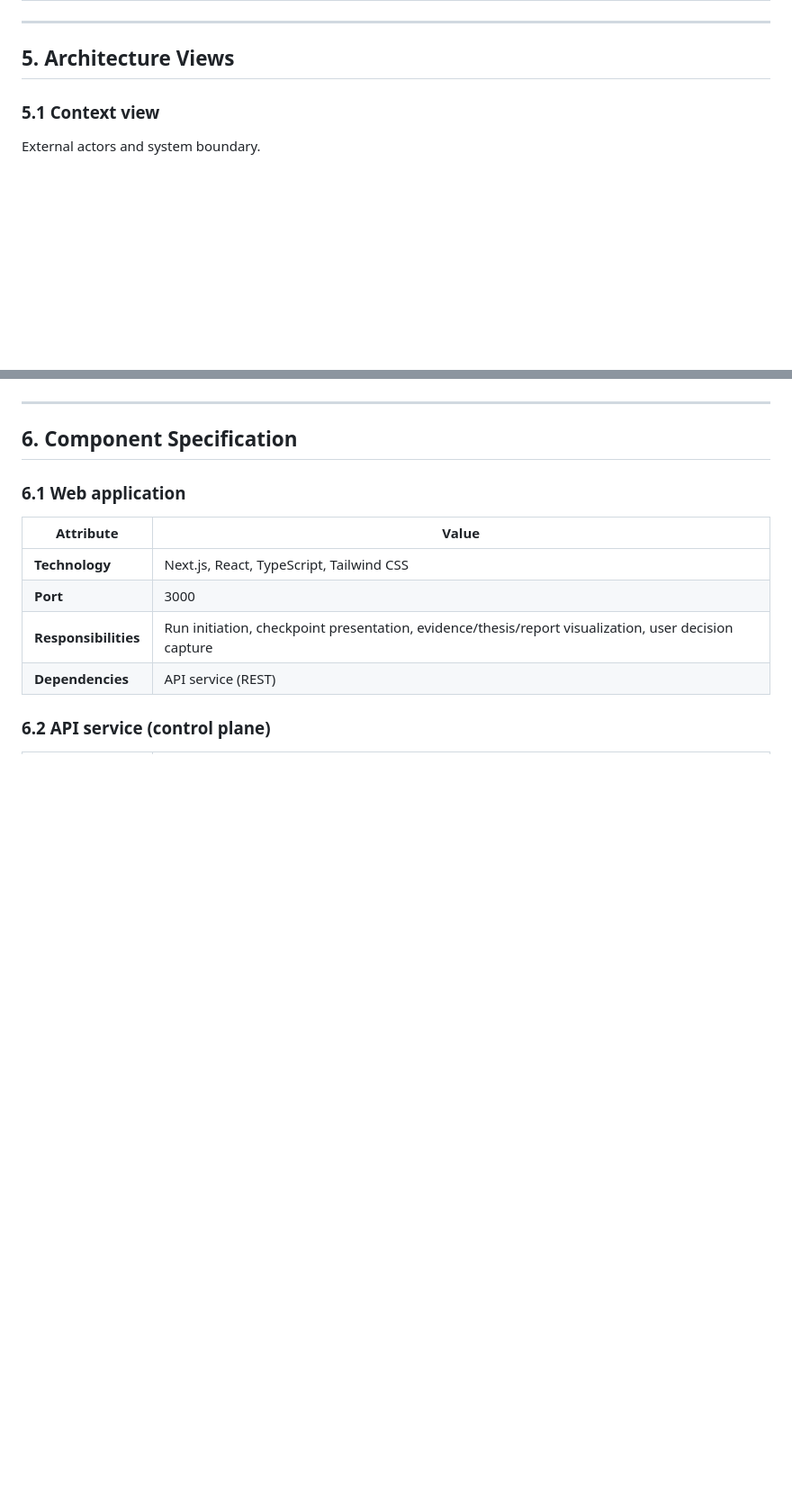
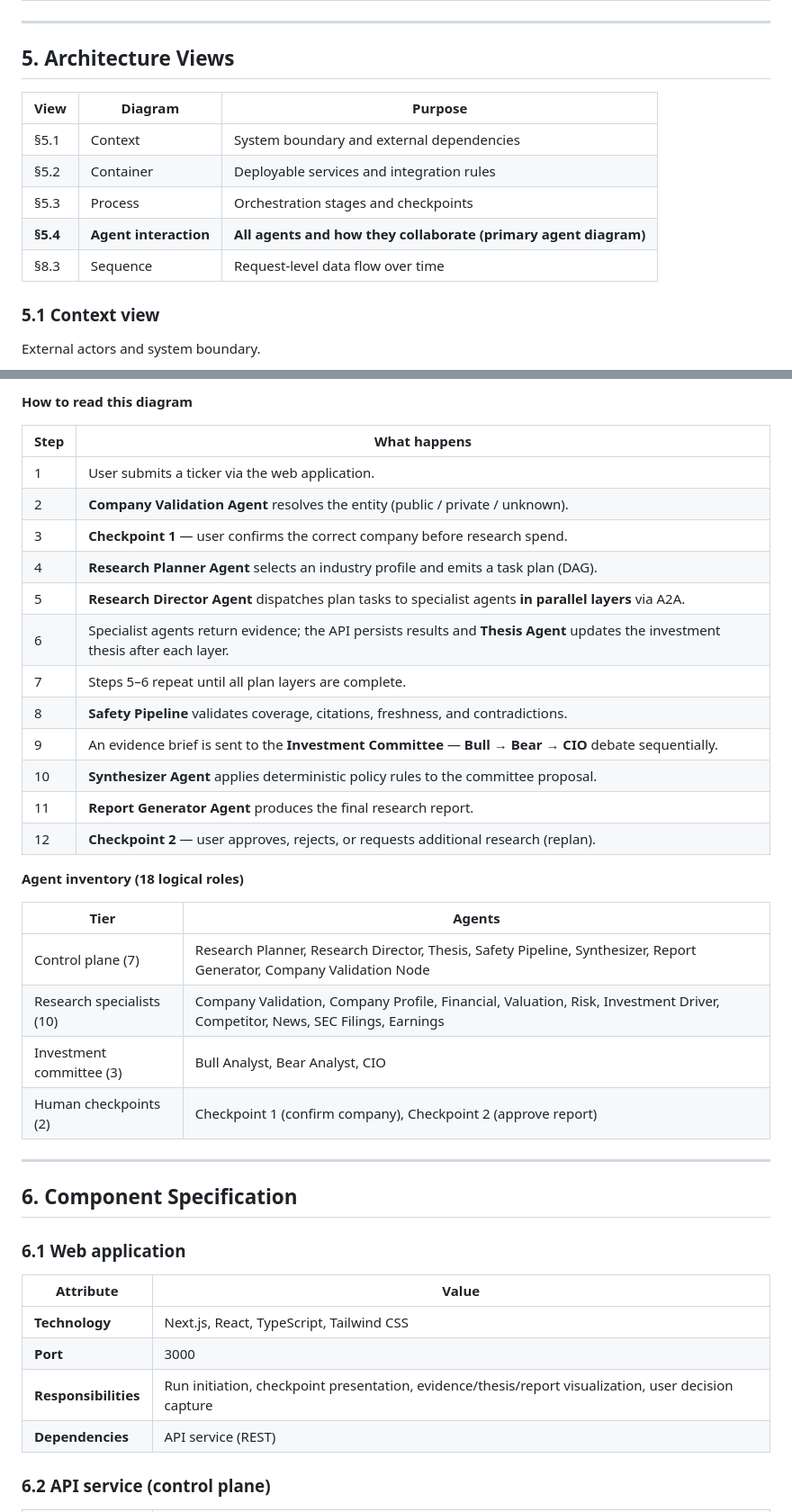
Before and after one commit to soniamannlehl-cloud/finalproject, a Markdown page: ARCHITECTURE.md, 2 parts joined by grey strips. Shown at 90% size. Drawn GitHub-style; blank space fills up the shorter version.

```diff
--- a/ARCHITECTURE.md
+++ b/ARCHITECTURE.md
@@ -86,6 +86,14 @@ The solution adheres to a **three-plane model**:
 ---
 
 ## 5. Architecture Views
+
+| View | Diagram | Purpose |
+|------|---------|---------|
+| §5.1 | Context | System boundary and external dependencies |
+| §5.2 | Container | Deployable services and integration rules |
+| §5.3 | Process | Orchestration stages and checkpoints |
+| **§5.4** | **Agent interaction** | **All agents and how they collaborate (primary agent diagram)** |
+| §8.3 | Sequence | Request-level data flow over time |
 
 ### 5.1 Context view
 
@@ -184,3 +276,28 @@ flowchart TD
+**How to read this diagram**
+
+| Step | What happens |
+|------|--------------|
+| 1 | User submits a ticker via the web application. |
+| 2 | **Company Validation Agent** resolves the entity (public / private / unknown). |
+| 3 | **Checkpoint 1** — user confirms the correct company before research spend. |
+| 4 | **Research Planner Agent** selects an industry profile and emits a task plan (DAG). |
+| 5 | **Research Director Agent** dispatches plan tasks to specialist agents **in parallel layers** via A2A. |
+| 6 | Specialist agents return evidence; the API persists results and **Thesis Agent** updates the investment thesis after each layer. |
+| 7 | Steps 5–6 repeat until all plan layers are complete. |
+| 8 | **Safety Pipeline** validates coverage, citations, freshness, and contradictions. |
+| 9 | An evidence brief is sent to the **Investment Committee** — **Bull → Bear → CIO** debate sequentially. |
+| 10 | **Synthesizer Agent** applies deterministic policy rules to the committee proposal. |
+| 11 | **Report Generator Agent** produces the final research report. |
+| 12 | **Checkpoint 2** — user approves, rejects, or requests additional research (replan). |
+
+**Agent inventory (18 logical roles)**
+
+| Tier | Agents |
+|------|--------|
+| Control plane (7) | Research Planner, Research Director, Thesis, Safety Pipeline, Synthesizer, Report Generator, Company Validation Node |
+| Research specialists (10) | Company Validation, Company Profile, Financial, Valuation, Risk, Investment Driver, Competitor, News, SEC Filings, Earnings |
+| Investment committee (3) | Bull Analyst, Bear Analyst, CIO |
+| Human checkpoints (2) | Checkpoint 1 (confirm company), Checkpoint 2 (approve report) |
 
 ---
 
```
Also changed, not shown: other parts of ARCHITECTURE.md (+84 -0 lines).
